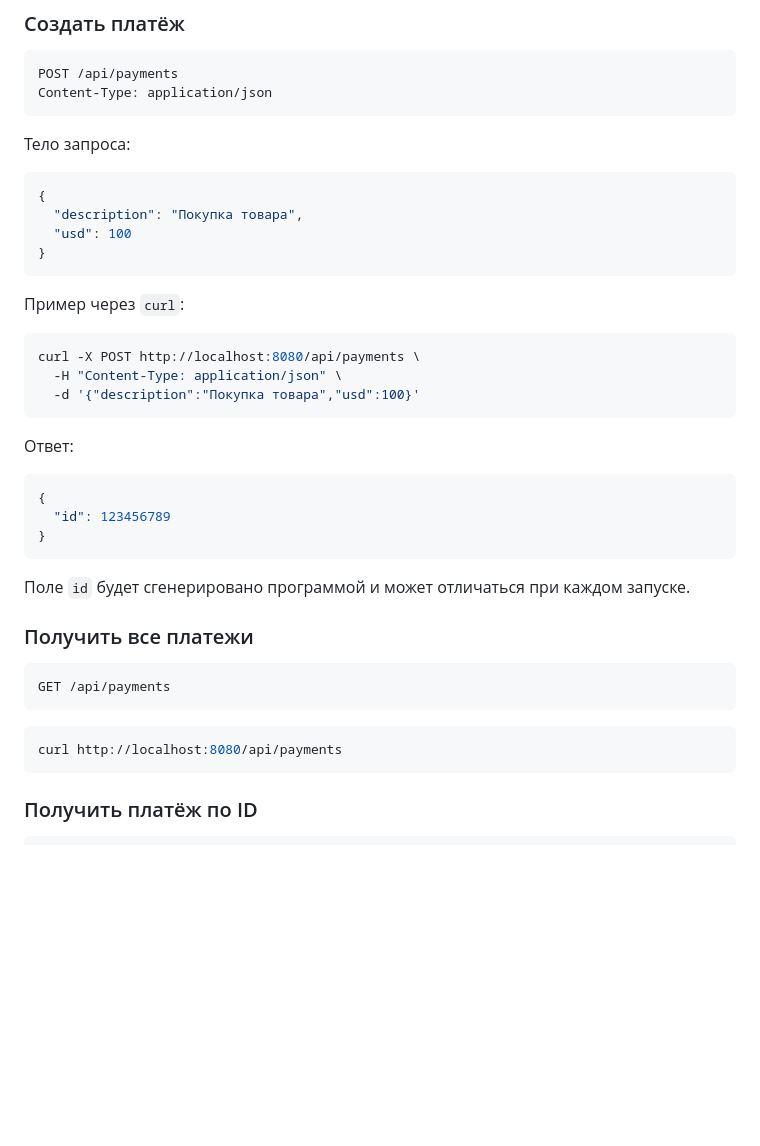
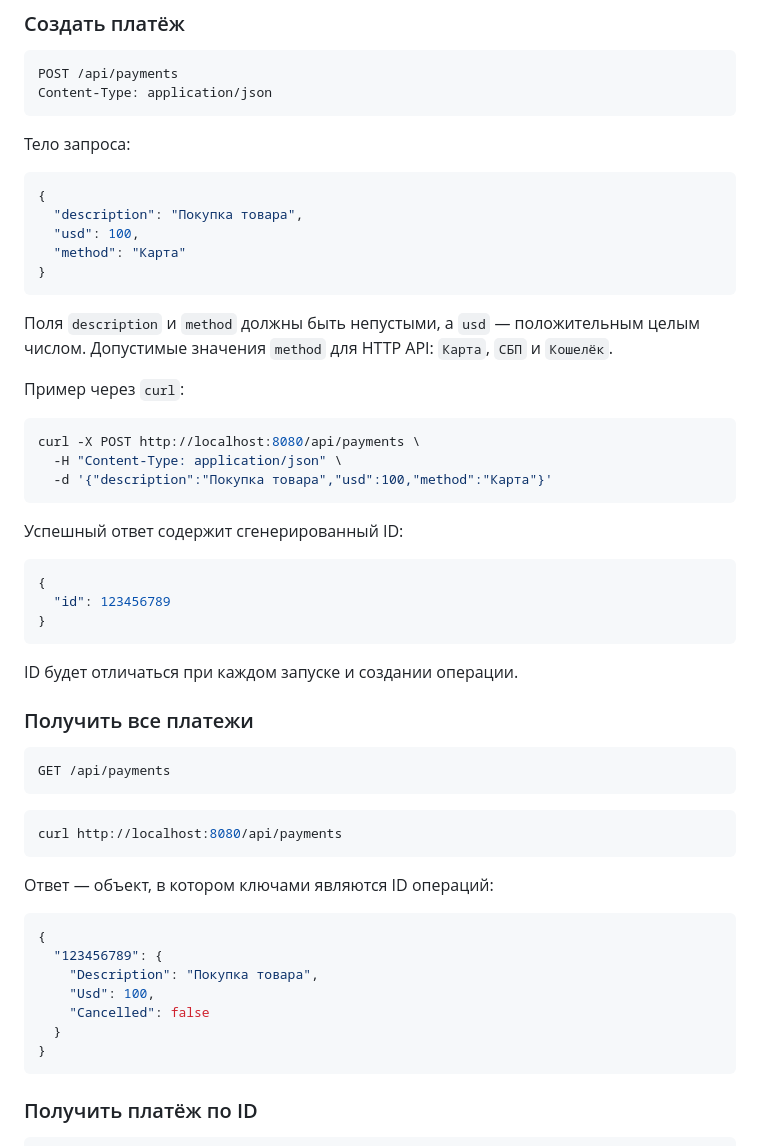
Before and after one commit to arccthecoder/Simple-payment-system, a Markdown page: README.md, the part around one of its changes. Drawn GitHub-style; blank space fills up the shorter version.

````diff
--- a/README.md
+++ b/README.md
@@ -63,19 +83,24 @@ Content-Type: application/json
 ```json
 {
   "description": "Покупка товара",
-  "usd": 100
+  "usd": 100,
+  "method": "Карта"
 }
 ```
+
+Поля `description` и `method` должны быть непустыми, а `usd` — положительным
+целым числом. Допустимые значения `method` для HTTP API: `Карта`, `СБП` и
+`Кошелёк`.
 
 Пример через `curl`:
 
 ```bash
 curl -X POST http://localhost:8080/api/payments \
   -H "Content-Type: application/json" \
-  -d '{"description":"Покупка товара","usd":100}'
+  -d '{"description":"Покупка товара","usd":100,"method":"Карта"}'
 ```
 
-Ответ:
+Успешный ответ содержит сгенерированный ID:
 
 ```json
 {
@@ -83,7 +108,7 @@ curl -X POST http://localhost:8080/api/payments \
 }
 ```
 
-Поле `id` будет сгенерировано программой и может отличаться при каждом запуске.
+ID будет отличаться при каждом запуске и создании операции.
 
 ### Получить все платежи
 
@@ -93,6 +118,18 @@ GET /api/payments
 
 ```bash
 curl http://localhost:8080/api/payments
+```
+
+Ответ — объект, в котором ключами являются ID операций:
+
+```json
+{
+  "123456789": {
+    "Description": "Покупка товара",
+    "Usd": 100,
+    "Cancelled": false
+  }
+}
 ```
 
 ### Получить платёж по ID
````
Also changed, not shown: other parts of README.md (+70 -28 lines).
